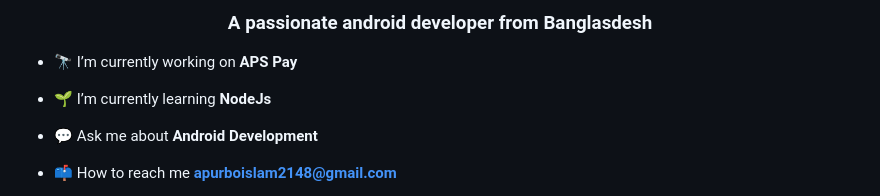
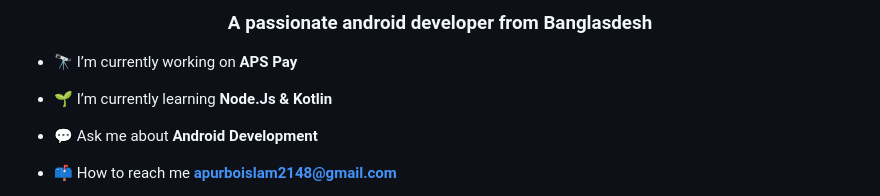
Before and after one commit to apurboislam/apurboislam, a Markdown page: README.md, the part around the change. GitHub-like rendering.

```diff
--- a/README.md
+++ b/README.md
@@ -8,7 +8,7 @@
 
 - 🔭 I’m currently working on **APS Pay**
 
-- 🌱 I’m currently learning **NodeJs**
+- 🌱 I’m currently learning **Node.Js & Kotlin**
 
 - 💬 Ask me about **Android Development**
 
```
